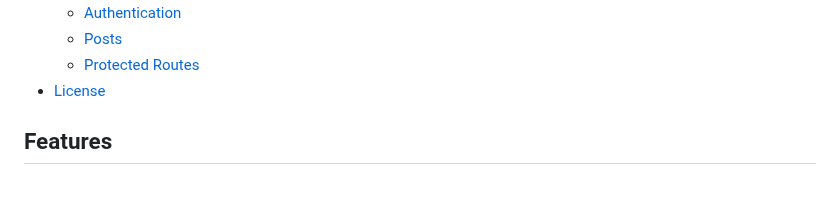
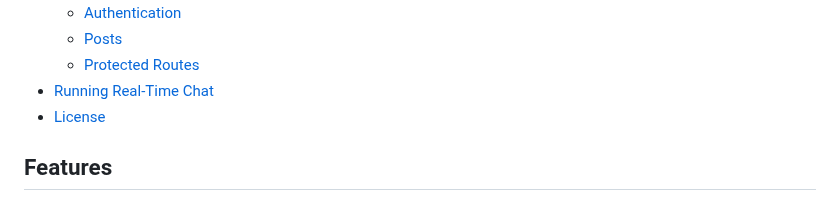
Before and after one commit to retrojokerr/Social-Media-App-API, a Markdown page: README.md, the part around one of its changes. Rendered like a GitHub page.

```diff
--- a/README.md
+++ b/README.md
@@ -16,7 +16,8 @@ A RESTful API for a social media platform with features like user authentication
   - [Authentication](#authentication)
   - [Posts](#posts)
   - [Protected Routes](#protected-routes)
-- [License](#license)
+- [Running Real-Time Chat](#Running-Real-Time-Chat)
+- [License](#licenses)
 
 ## Features
 
```
Also changed, not shown: other parts of README.md (+1 -1 lines).
